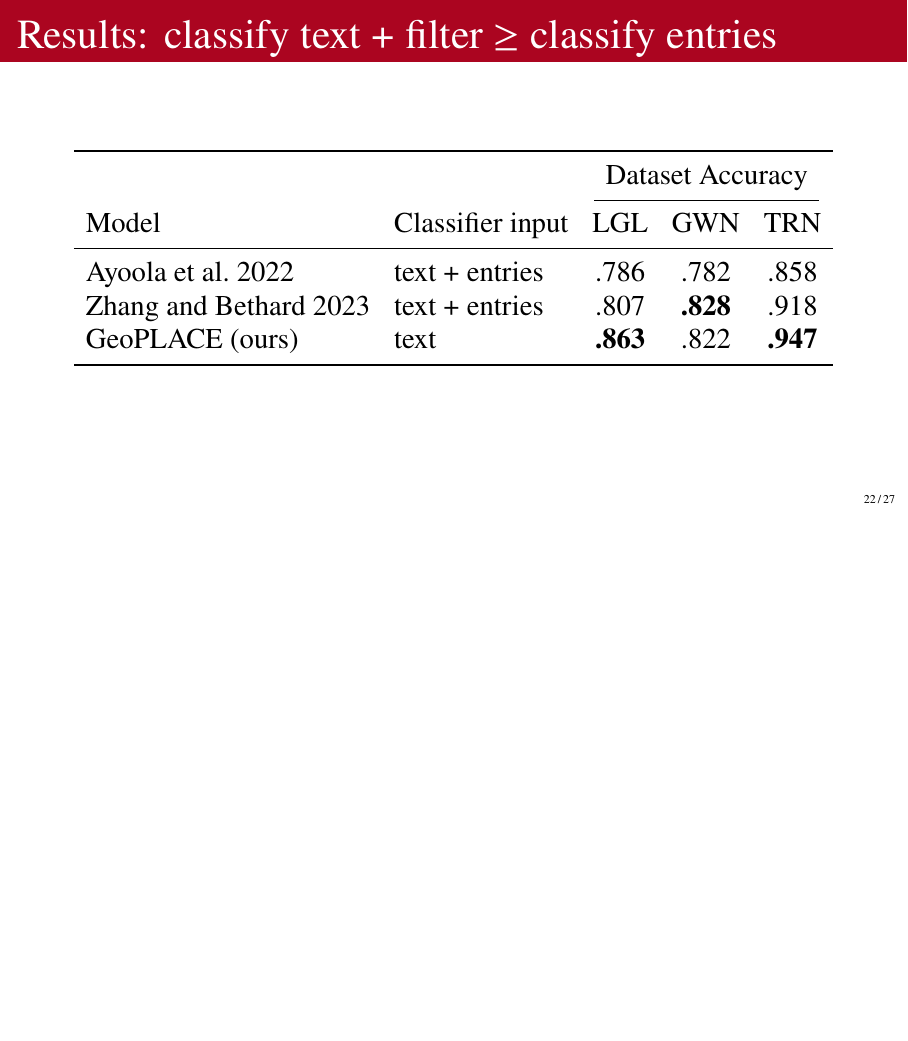
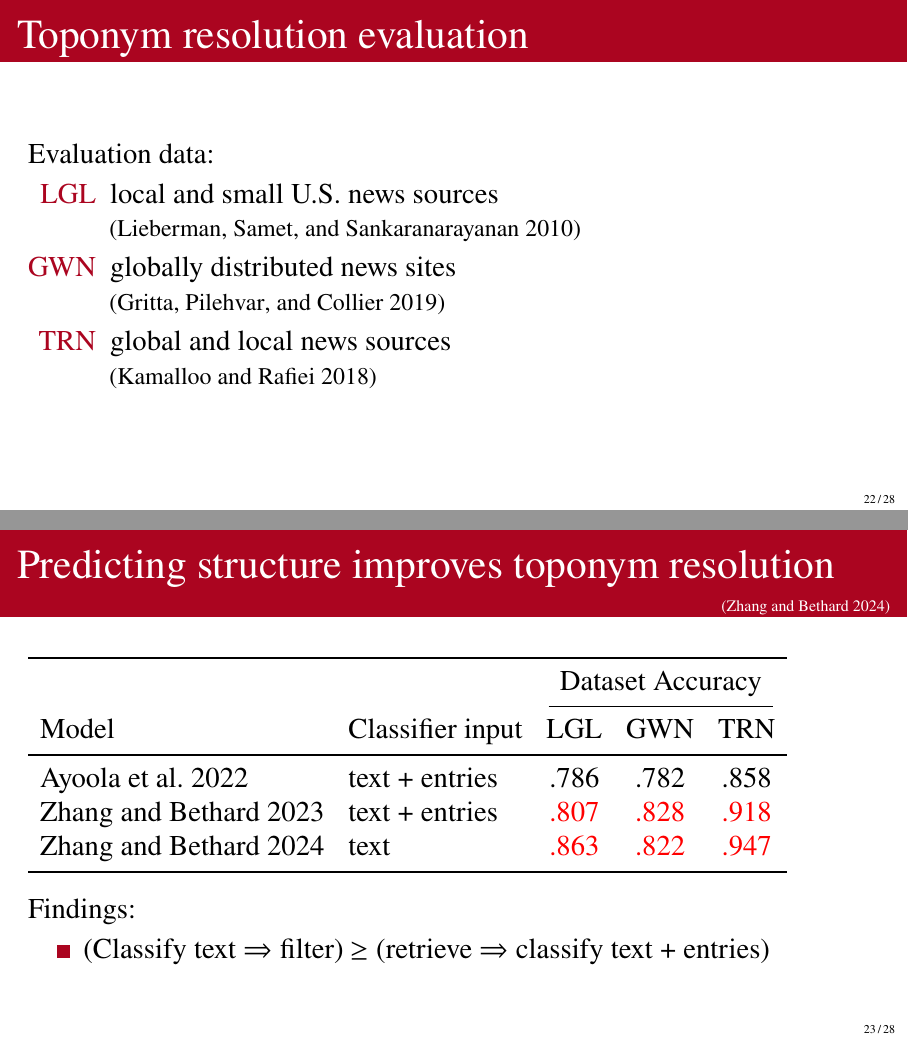
Before and after one commit to bethard/presentation-text-to-structure, LaTeX slides (text-to-structure.tex): page 55 of 60 before the commit and pages 55 and 57 of 62 after it, the two joined at a grey line, the shorter picture padded with empty space. Compiled offline with pdfLaTeX.

Commit message:
Expands toponym resolution evaluation

```diff
--- a/text-to-structure.tex
+++ b/text-to-structure.tex
@@ -820,8 +820,16 @@ of
 \end{tikzpicture}
 \end{frame}
 
-\begin{frame}{Results: classify text + filter $\geq$ classify entries}
-\centering
+\begin{frame}{Toponym resolution evaluation}
+Evaluation data:
+\begin{description}[GWN]
+\item[LGL] local and small U.S. news sources \\ {\small\parencite{lieberman2010geotagging}}
+\item[GWN] globally distributed news sites \\ {\small\parencite{gritta2019pragmatic}}
+\item[TRN] global and local news sources \\ {\small\parencite{kamalloo2018coherent}}
+\end{description}
+\end{frame}
+
+\begin{frame}{Predicting structure improves toponym resolution}{\subtitlecite{zhang-bethard-2024}}
 \begin{tabular}{l l c c c}
 \toprule
 & & \multicolumn{3}{c}{Dataset Accuracy} \\
@@ -829,11 +837,16 @@ of
 Model & Classifier input & LGL & GWN & TRN \\
 \midrule
 \cite{ayoola-etal-2022-refined} & text + entries & .786 & .782 & .858 \\
-\cite{zhang-bethard-2023-improving} & text + entries & .807 & \textbf{.828} & .918 \\
-GeoPLACE (ours) & text & \textbf{.863} & .822 & \textbf{.947} \\
-% TODO: add citations
+\cite{zhang-bethard-2023-improving} & text + entries & \alert<2->{.807} & \alert<2->{.828} & \alert<2->{.918} \\
+\cite{zhang-bethard-2024} & text & \alert<2->{.863} & \alert<2->{.822} & \alert<2->{.947} \\
 \bottomrule
 \end{tabular}
+
+\bigskip
+Findings:
+\begin{itemize}
+\item<2-> (Classify text $\Rightarrow$ filter) $\geq$ (retrieve $\Rightarrow$ classify text + entries)
+\end{itemize}
 \end{frame}
 
 
```
Also changed, not shown: extra.bib (+34 -0 lines), text-to-structure.tex (6 more changed lines).
